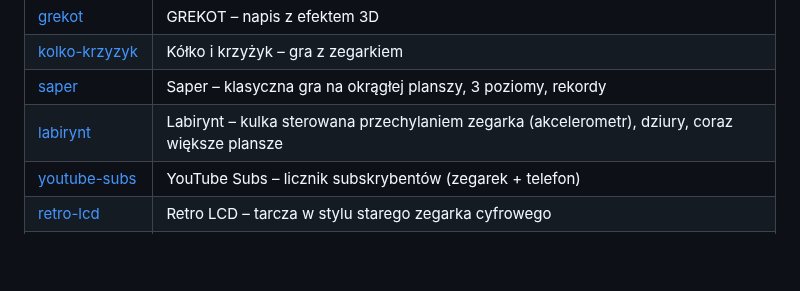
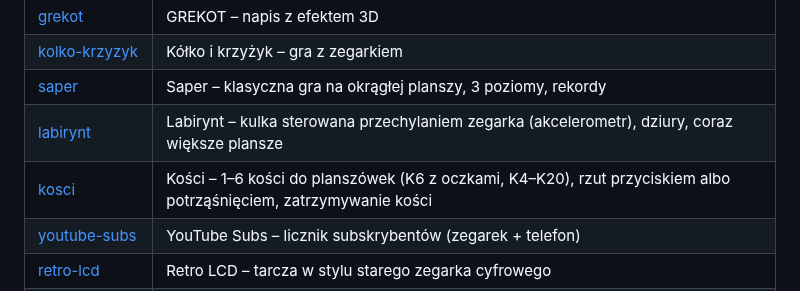
Before and after one commit to grekot/T_rex_3, a Markdown page: README.md, the part around the change. GitHub-like rendering; blank space fills up the shorter version.

```diff
--- a/README.md
+++ b/README.md
@@ -8,6 +8,7 @@ Każda aplikacja ma własny folder i buduje się niezależnie.
 | [kolko-krzyzyk](kolko-krzyzyk/README.md) | Kółko i krzyżyk – gra z zegarkiem |
 | [saper](saper/README.md)            | Saper – klasyczna gra na okrągłej planszy, 3 poziomy, rekordy |
 | [labirynt](labirynt/README.md)      | Labirynt – kulka sterowana przechylaniem zegarka (akcelerometr), dziury, coraz większe plansze |
+| [kosci](kosci/README.md)            | Kości – 1–6 kości do planszówek (K6 z oczkami, K4–K20), rzut przyciskiem albo potrząśnięciem, zatrzymywanie kości |
 | [youtube-subs](youtube-subs/README.md) | YouTube Subs – licznik subskrybentów (zegarek + telefon) |
 | [retro-lcd](retro-lcd/README.md)    | Retro LCD – tarcza w stylu starego zegarka cyfrowego |
 | [retro-lcd-negatyw](retro-lcd-negatyw/README.md) | Retro LCD Negatyw – ta sama tarcza w negatywie (folder generowany z retro-lcd) |
```
Also changed, not shown: kosci/README.md (added, +60 -0 lines), kosci/assets/gt.r/icon.png (added), kosci/docs/podglad-ustawienia.png (added), kosci/docs/podglad.png (added), 14 other files.
